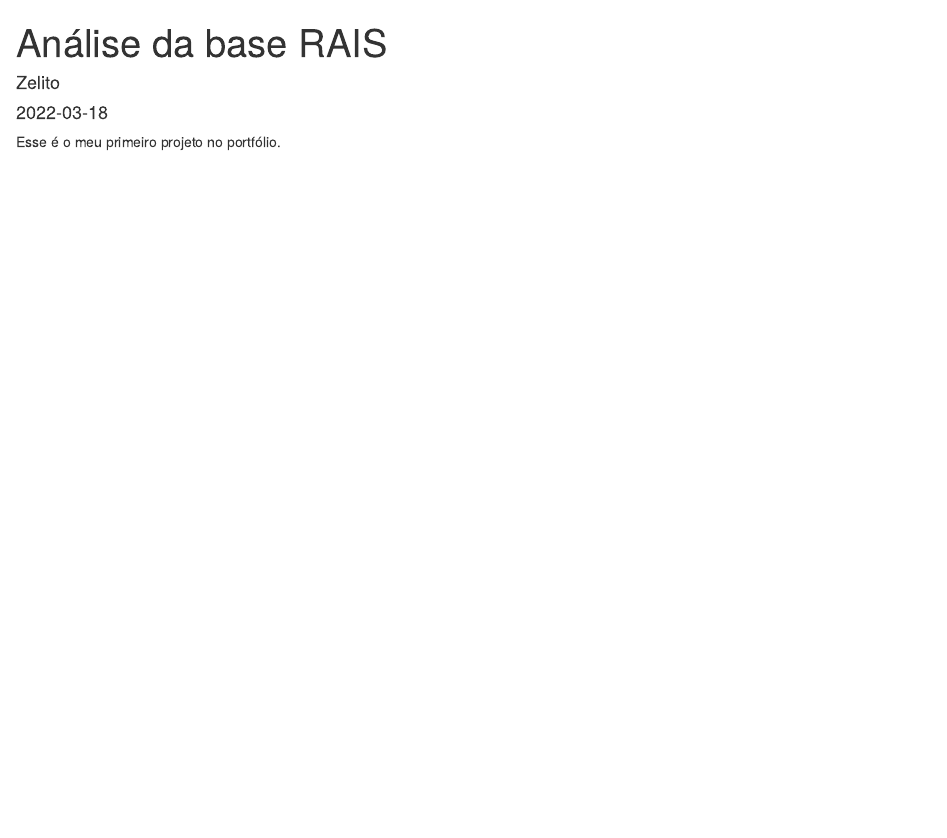
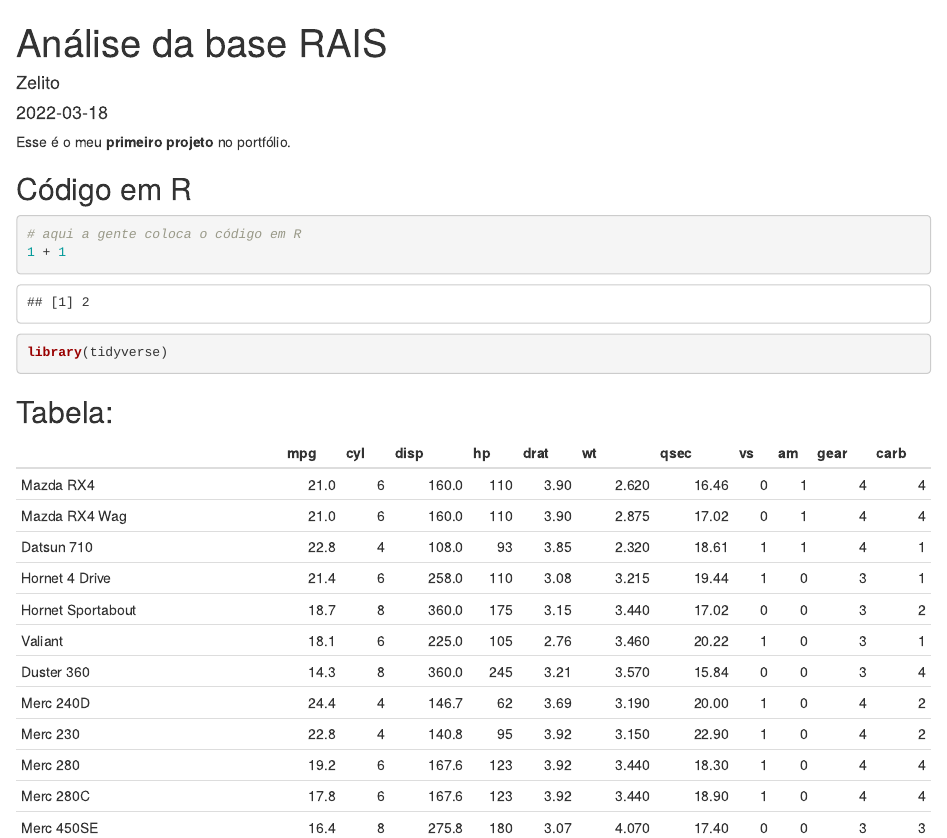
Before and after one commit to ZelitoR/portifolioZelito, an R Markdown document (_posts/2022-03-18-anlise-da-base-rais/anlise-da-base-rais.Rmd): the page in a window 1100 px wide, from its top. Rendered offline with R 4.5, knitr and Pandoc, with nearby package versions; drawn as R Markdown's standard HTML page in place of the format the file asks for.

Commit message:
mexi no arquivo rmd

````diff
--- a/_posts/2022-03-18-anlise-da-base-rais/anlise-da-base-rais.Rmd
+++ b/_posts/2022-03-18-anlise-da-base-rais/anlise-da-base-rais.Rmd
@@ -10,9 +10,26 @@
     self_contained: false
 ---
 
-
 ```{r setup, include=FALSE}
 knitr::opts_chunk$set(echo = FALSE)
 ```
 
-Esse é o meu primeiro projeto no portfólio.
+Esse é o meu **primeiro projeto** no portfólio.
+
+## Código em R
+
+```{r echo=TRUE}
+# aqui a gente coloca o código em R
+1 + 1
+
+```
+```{r echo=TRUE, message=FALSE, warning=FALSE}
+library(tidyverse)
+```
+
+## Tabela:
+```{r}
+knitr::kable(mtcars)
+```
+## Imagem/gráfico:
+```{r, out.width="90%",fig.align='center',dpi=600,fig.cap="Grafico da base mtcars"}
````
Also changed, not shown: _posts/2022-03-18-anlise-da-base-rais/anlise-da-base-rais.html, docs/posts/posts.json, _posts/2022-03-18-anlise-da-base-rais/anlise-da-base-rais.Rmd (5 more changed lines), 4 other files.
